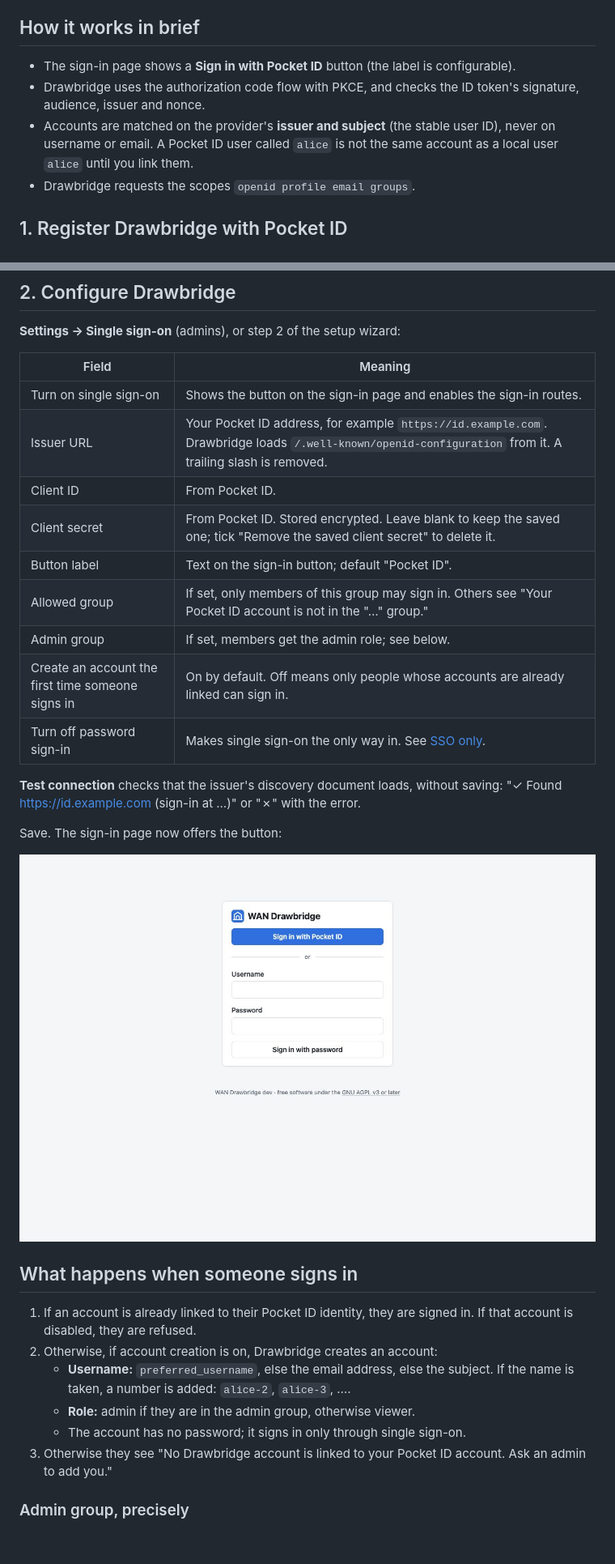
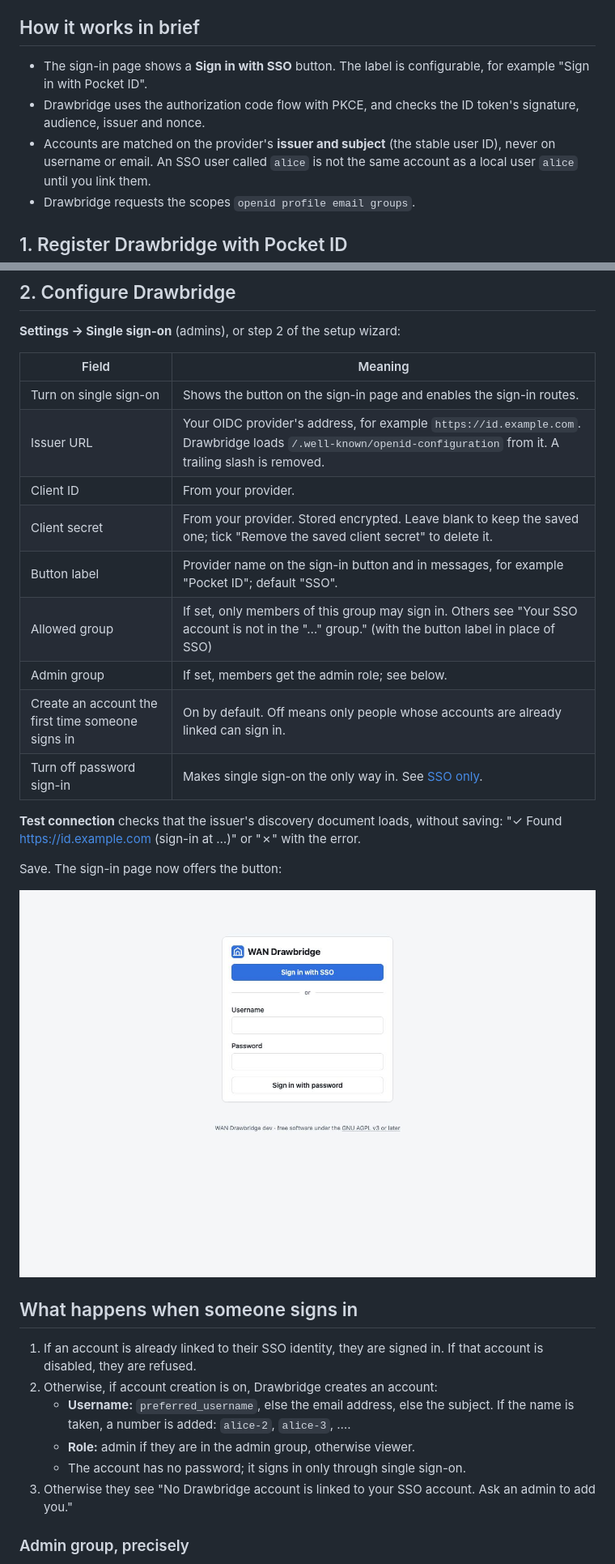
Before and after one commit to zjcochran/wan-drawbridge, a Markdown page: docs/user/single-sign-on.md, 2 parts joined by grey strips. Shown at 81% size. GitHub-like rendering; pictures changed too: docs/images/login.jpg; blank space fills up the shorter version.

Commit message:
Label the sign-in button SSO by default instead of Pocket ID
Co-Authored-By: Claude Opus 5.5 <noreply@anthropic.com>

```diff
--- a/docs/user/single-sign-on.md
+++ b/docs/user/single-sign-on.md
@@ -5,12 +5,12 @@ any other OpenID Connect (OIDC) provider, alongside or instead of passwords.
 
 ## How it works in brief
 
-- The sign-in page shows a **Sign in with Pocket ID** button (the label is
-  configurable).
+- The sign-in page shows a **Sign in with SSO** button. The label is
+  configurable, for example "Sign in with Pocket ID".
 - Drawbridge uses the authorization code flow with PKCE, and checks the ID
   token's signature, audience, issuer and nonce.
 - Accounts are matched on the provider's **issuer and subject** (the stable
-  user ID), never on username or email. A Pocket ID user called `alice` is not
+  user ID), never on username or email. An SSO user called `alice` is not
   the same account as a local user `alice` until you link them.
 - Drawbridge requests the scopes `openid profile email groups`.
 
@@ -47,11 +47,11 @@ from the ID token, or from the userinfo endpoint if the token has none.
 | Field | Meaning |
 | --- | --- |
 | Turn on single sign-on | Shows the button on the sign-in page and enables the sign-in routes. |
-| Issuer URL | Your Pocket ID address, for example `https://id.example.com`. Drawbridge loads `/.well-known/openid-configuration` from it. A trailing slash is removed. |
-| Client ID | From Pocket ID. |
-| Client secret | From Pocket ID. Stored encrypted. Leave blank to keep the saved one; tick "Remove the saved client secret" to delete it. |
-| Button label | Text on the sign-in button; default "Pocket ID". |
-| Allowed group | If set, only members of this group may sign in. Others see "Your Pocket ID account is not in the "…" group." |
+| Issuer URL | Your OIDC provider's address, for example `https://id.example.com`. Drawbridge loads `/.well-known/openid-configuration` from it. A trailing slash is removed. |
+| Client ID | From your provider. |
+| Client secret | From your provider. Stored encrypted. Leave blank to keep the saved one; tick "Remove the saved client secret" to delete it. |
+| Button label | Provider name on the sign-in button and in messages, for example "Pocket ID"; default "SSO". |
+| Allowed group | If set, only members of this group may sign in. Others see "Your SSO account is not in the "…" group." (with the button label in place of SSO) |
 | Admin group | If set, members get the admin role; see below. |
 | Create an account the first time someone signs in | On by default. Off means only people whose accounts are already linked can sign in. |
 | Turn off password sign-in | Makes single sign-on the only way in. See [SSO only](#sso-only). |
@@ -65,14 +65,14 @@ Save. The sign-in page now offers the button:
 
 ## What happens when someone signs in
 
-1. If an account is already linked to their Pocket ID identity, they are signed
+1. If an account is already linked to their SSO identity, they are signed
    in. If that account is disabled, they are refused.
 2. Otherwise, if account creation is on, Drawbridge creates an account:
    - **Username:** `preferred_username`, else the email address, else the
      subject. If the name is taken, a number is added: `alice-2`, `alice-3`, ….
    - **Role:** admin if they are in the admin group, otherwise viewer.
    - The account has no password; it signs in only through single sign-on.
-3. Otherwise they see "No Drawbridge account is linked to your Pocket ID
+3. Otherwise they see "No Drawbridge account is linked to your SSO
    account. Ask an admin to add you."
 
 ### Admin group, precisely
```
Also changed, not shown: other parts of docs/user/single-sign-on.md (+6 -6 lines), docs/user/troubleshooting.md (+1 -1 lines), 2 other files.
